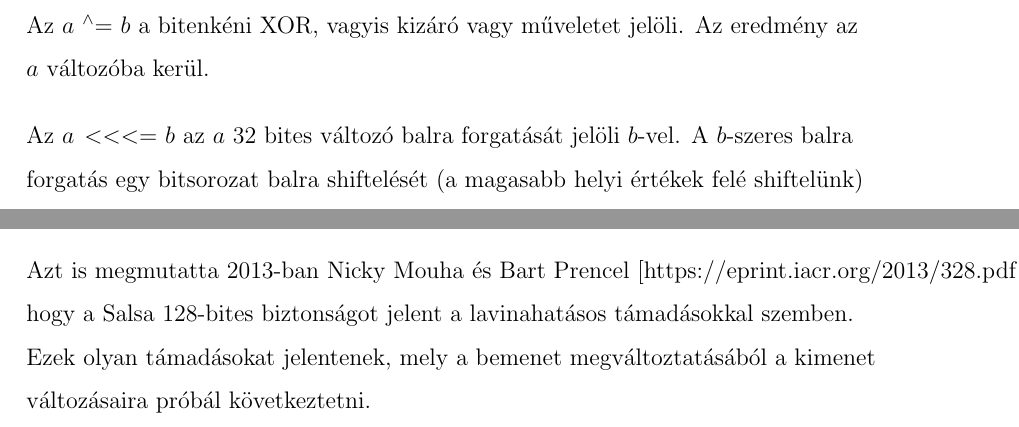
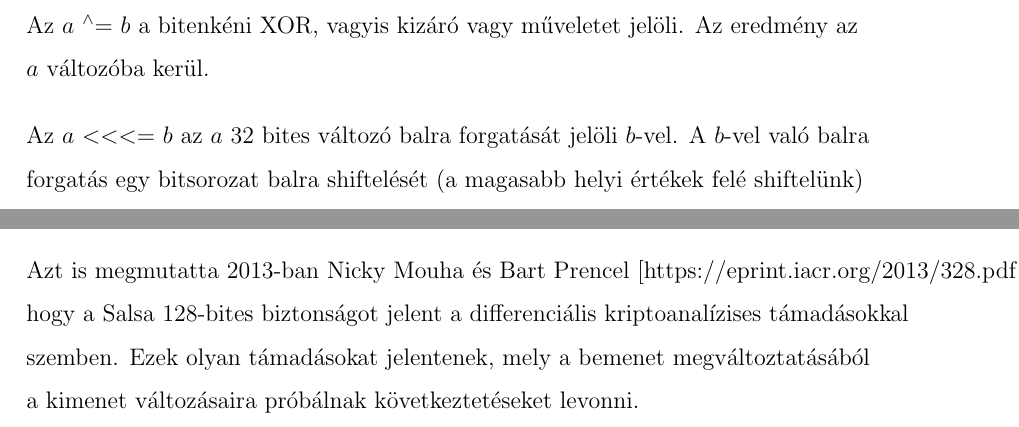
Before and after one commit to kovacs-levent/Thesis-Pseudo-Random-Sequences, a LaTeX thesis (Documentation/thesis-doc.tex): two parts of pages 15 and 18 of 18, joined at a grey line, cut so that both start at the same text. Compiled offline with pdfLaTeX.

Commit message:
Minor wording changes.

```diff
--- a/Documentation/thesis-doc.tex
+++ b/Documentation/thesis-doc.tex
@@ -243,7 +243,7 @@
 
 	Az $a$ $^\wedge$= $b$ a bitenkéni XOR, vagyis kizáró vagy műveletet jelöli. Az eredmény az $a$ változóba kerül.
 
-	Az $a <<<$= $b$ az $a$ 32 bites változó balra forgatását jelöli $b$-vel. A $b$-szeres balra forgatás egy bitsorozat balra shiftelését (a magasabb helyi értékek felé shiftelünk) jelenti $b$-szer úgy, hogy a magas helyi értéken túlmenő bitek visszakerülnek a legkisebb helyi értékre (más néven: ciklikus shiftelés). A forgatás eredménye szintén az $a$ változóba kerül.
+	Az $a <<<$= $b$ az $a$ 32 bites változó balra forgatását jelöli $b$-vel. A $b$-vel való balra forgatás egy bitsorozat balra shiftelését (a magasabb helyi értékek felé shiftelünk) jelenti $b$-szer úgy, hogy a magas helyi értéken túlmenő bitek visszakerülnek a legkisebb helyi értékre (más néven: ciklikus shiftelés). A forgatás eredménye szintén az $a$ változóba kerül.
 	\subsubsection*{Algoritmus}
 	Az algoritmus 20 kört hajt végre, egy körben 4 negyedkört csinálva, váltogatva a körök csoportját, hogy éppen melyik indexen hajtódnak végre a negyedkörök. Kétfajta csoport van, az egyik az oszlopos, másik a diagonális kör. Ha a 16 szavas állapot 4x4-es mátrixát az alábbiak szerint indexeljük:
 	\begin{table}
@@ -311,5 +311,5 @@
 
 	A ChaCha algoritmust még nem vizsgálták kimerítően kriptográfiailag, csak a Salsa változatot. A jelenlegi legjobb ismert támadás $2^{109}$ művelettel töri fel a 7 menetes, és $2^{250}$ művelettel a 8 menetes Salsa titkosítást.
 
-	Azt is megmutatta 2013-ban Nicky Mouha és Bart Prencel [https://eprint.iacr.org/2013/328.pdf], hogy a Salsa 128-bites biztonságot jelent a lavinahatásos támadásokkal szemben. Ezek olyan támadásokat jelentenek, mely a bemenet megváltoztatásából a kimenet változásaira próbál következtetni.
+	Azt is megmutatta 2013-ban Nicky Mouha és Bart Prencel [https://eprint.iacr.org/2013/328.pdf], hogy a Salsa 128-bites biztonságot jelent a differenciális kriptoanalízises támadásokkal szemben. Ezek olyan támadásokat jelentenek, mely a bemenet megváltoztatásából a kimenet változásaira próbálnak következtetéseket levonni.
 \end{document}
```
Also changed, not shown: Documentation/thesis-doc.pdf, Documentation/thesis-doc.tex (2 more changed lines).
